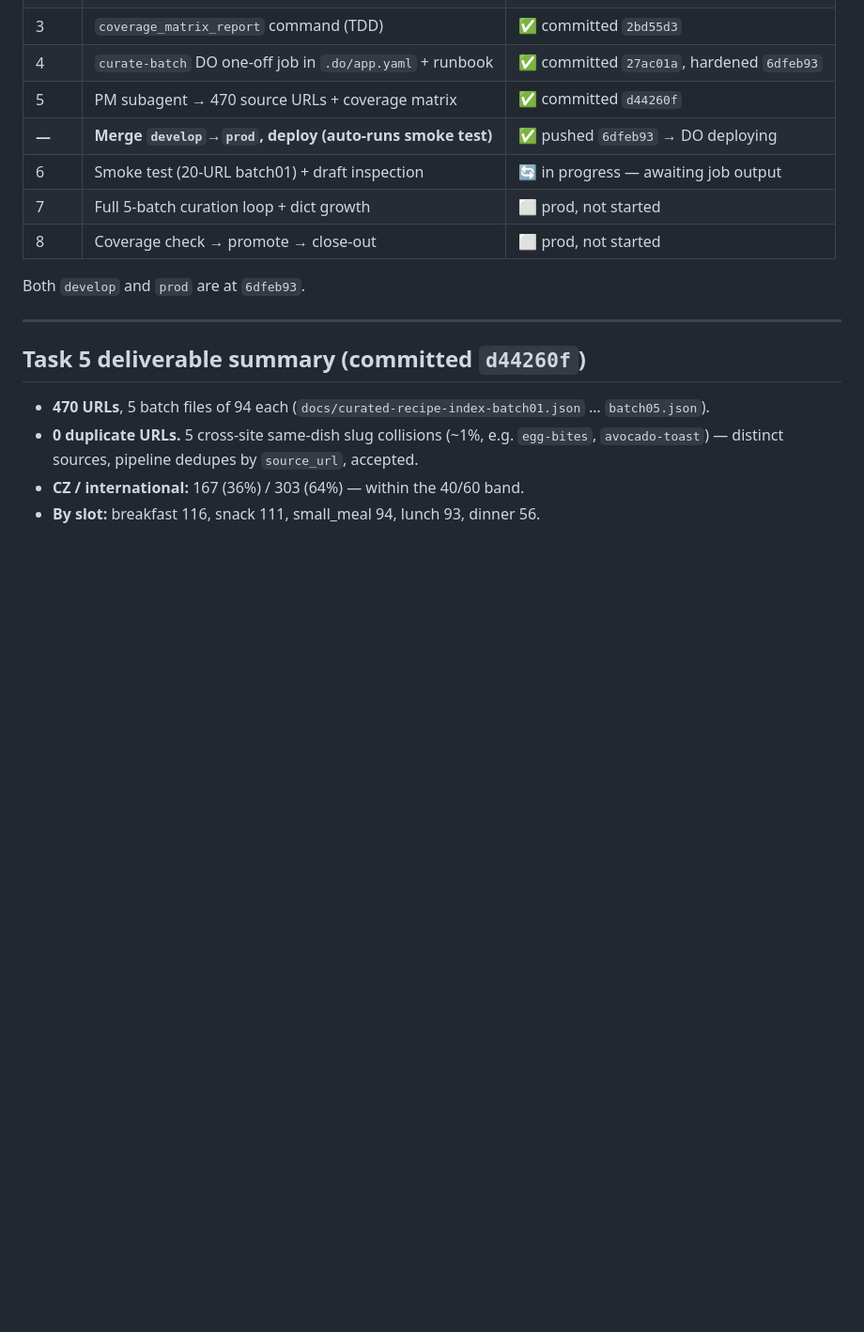
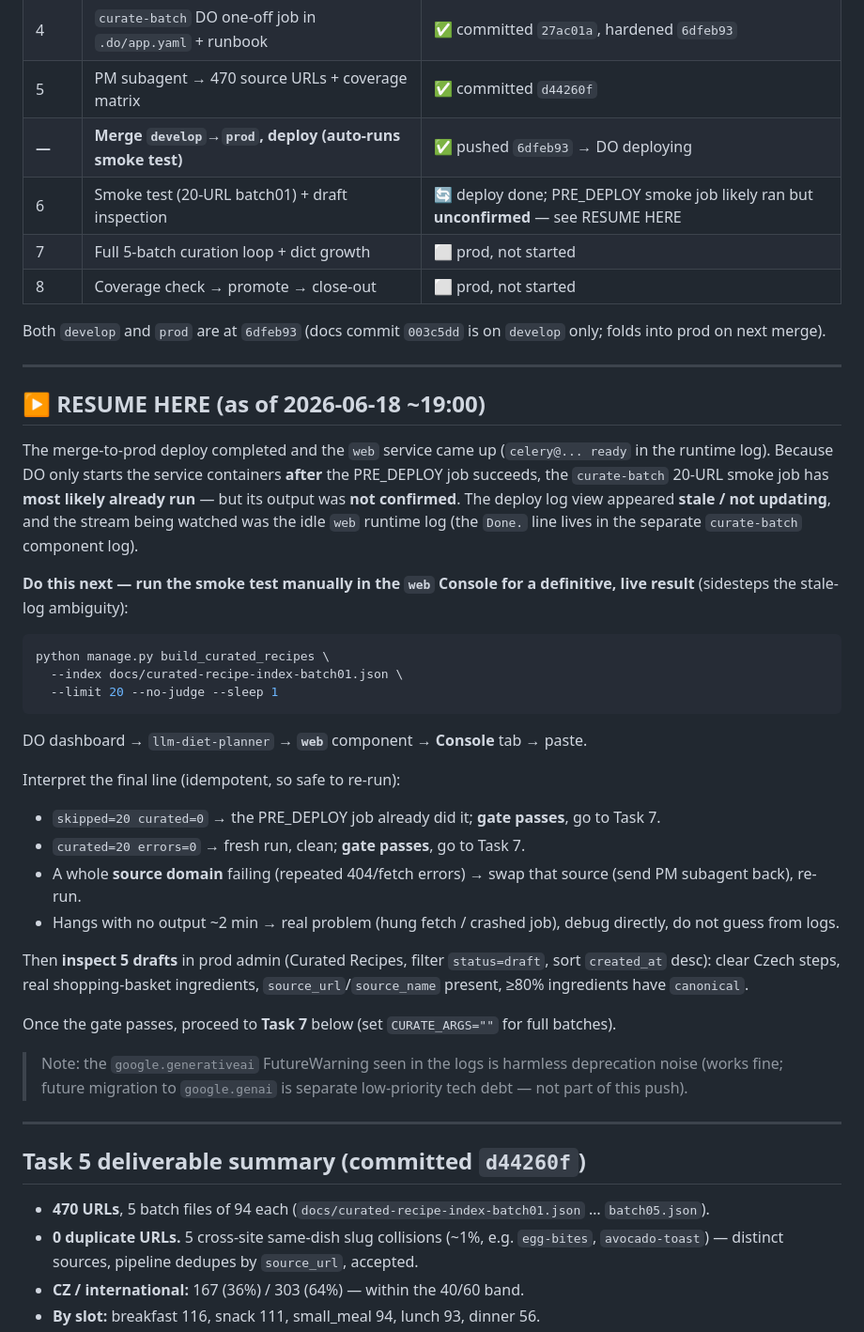
Before and after one commit to RobbS79/llmDietPlanner, a Markdown page: docs/recipe-corpus-500-execution-log.md, the part around the change. Shown at 94% size. GitHub-like rendering; blank space fills up the shorter version.

Commit message:
docs(corpus): add RESUME HERE checkpoint for smoke-test gate
Deploy to prod completed; PRE_DEPLOY smoke job likely ran but output
unconfirmed (stale deploy-log view). Next action: run the 20-URL smoke
test manually in the web Console and interpret the Done line.

Co-Authored-By: Claude Opus 4.8 (1M context) <noreply@anthropic.com>

````diff
--- a/docs/recipe-corpus-500-execution-log.md
+++ b/docs/recipe-corpus-500-execution-log.md
@@ -20,11 +20,54 @@ Live status and operator handoff for the B2 push that grows the published
 | 4 | `curate-batch` DO one-off job in `.do/app.yaml` + runbook | ✅ committed `27ac01a`, hardened `6dfeb93` |
 | 5 | PM subagent → 470 source URLs + coverage matrix | ✅ committed `d44260f` |
 | **—** | **Merge `develop`→`prod`, deploy (auto-runs smoke test)** | ✅ pushed `6dfeb93` → DO deploying |
-| 6 | Smoke test (20-URL batch01) + draft inspection | 🔄 in progress — awaiting job output |
+| 6 | Smoke test (20-URL batch01) + draft inspection | 🔄 deploy done; PRE_DEPLOY smoke job likely ran but **unconfirmed** — see RESUME HERE |
 | 7 | Full 5-batch curation loop + dict growth | ⬜ prod, not started |
 | 8 | Coverage check → promote → close-out | ⬜ prod, not started |
 
-Both `develop` and `prod` are at `6dfeb93`.
+Both `develop` and `prod` are at `6dfeb93` (docs commit `003c5dd` is on
+`develop` only; folds into prod on next merge).
+
+---
+
+## ▶ RESUME HERE (as of 2026-06-18 ~19:00)
+
+The merge-to-prod deploy completed and the `web` service came up
+(`celery@... ready` in the runtime log). Because DO only starts the service
+containers **after** the PRE_DEPLOY job succeeds, the `curate-batch` 20-URL
+smoke job has **most likely already run** — but its output was **not
+confirmed**. The deploy log view appeared **stale / not updating**, and the
+stream being watched was the idle `web` runtime log (the `Done.` line lives in
+the separate `curate-batch` component log).
+
+**Do this next — run the smoke test manually in the `web` Console for a
+definitive, live result** (sidesteps the stale-log ambiguity):
+
+```bash
+python manage.py build_curated_recipes \
+  --index docs/curated-recipe-index-batch01.json \
+  --limit 20 --no-judge --sleep 1
+```
+
+DO dashboard → `llm-diet-planner` → **`web`** component → **Console** tab → paste.
+
+Interpret the final line (idempotent, so safe to re-run):
+- `skipped=20 curated=0` → the PRE_DEPLOY job already did it; **gate passes**, go to Task 7.
+- `curated=20 errors=0` → fresh run, clean; **gate passes**, go to Task 7.
+- A whole **source domain** failing (repeated 404/fetch errors) → swap that
+  source (send PM subagent back), re-run.
+- Hangs with no output ~2 min → real problem (hung fetch / crashed job), debug
+  directly, do not guess from logs.
+
+Then **inspect 5 drafts** in prod admin (Curated Recipes, filter `status=draft`,
+sort `created_at` desc): clear Czech steps, real shopping-basket ingredients,
+`source_url`/`source_name` present, ≥80% ingredients have `canonical`.
+
+Once the gate passes, proceed to **Task 7** below (set `CURATE_ARGS=""` for full
+batches).
+
+> Note: the `google.generativeai` FutureWarning seen in the logs is harmless
+> deprecation noise (works fine; future migration to `google.genai` is separate
+> low-priority tech debt — not part of this push).
 
 ---
 
````
